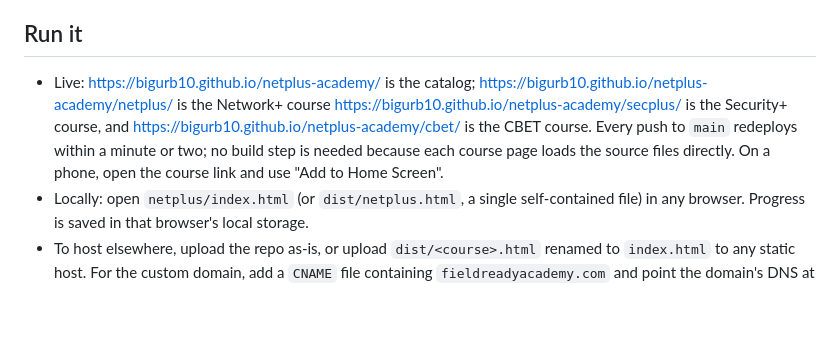
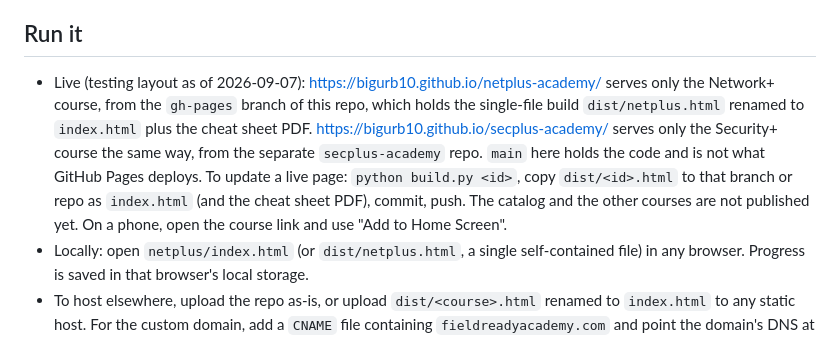
Before and after one commit to bigurb10/netplus-academy, a Markdown page: README.md, the part around the change. GitHub-like rendering; blank space fills up the shorter version.

Commit message:
README: document the two single-course GitHub Pages sites (gh-pages for Net+, secplus-academy for Sec+)
Co-Authored-By: Claude Fable 5.1 <noreply@anthropic.com>

Claude-Session: https://claude.ai/code/session_01EjSzA4AX8T3KjdnyqpqbQY

```diff
--- a/README.md
+++ b/README.md
@@ -6,7 +6,7 @@ Courses live in `courses/<id>/` and share one engine in `engine/`. Live courses:
 
 ## Run it
 
-- Live: https://bigurb10.github.io/netplus-academy/ is the catalog; https://bigurb10.github.io/netplus-academy/netplus/ is the Network+ course https://bigurb10.github.io/netplus-academy/secplus/ is the Security+ course, and https://bigurb10.github.io/netplus-academy/cbet/ is the CBET course. Every push to `main` redeploys within a minute or two; no build step is needed because each course page loads the source files directly. On a phone, open the course link and use "Add to Home Screen".
+- Live (testing layout as of 2026-09-07): https://bigurb10.github.io/netplus-academy/ serves only the Network+ course, from the `gh-pages` branch of this repo, which holds the single-file build `dist/netplus.html` renamed to `index.html` plus the cheat sheet PDF. https://bigurb10.github.io/secplus-academy/ serves only the Security+ course the same way, from the separate `secplus-academy` repo. `main` here holds the code and is not what GitHub Pages deploys. To update a live page: `python build.py <id>`, copy `dist/<id>.html` to that branch or repo as `index.html` (and the cheat sheet PDF), commit, push. The catalog and the other courses are not published yet. On a phone, open the course link and use "Add to Home Screen".
 - Locally: open `netplus/index.html` (or `dist/netplus.html`, a single self-contained file) in any browser. Progress is saved in that browser's local storage.
 - To host elsewhere, upload the repo as-is, or upload `dist/<course>.html` renamed to `index.html` to any static host. For the custom domain, add a `CNAME` file containing `fieldreadyacademy.com` and point the domain's DNS at GitHub Pages.
 
```
